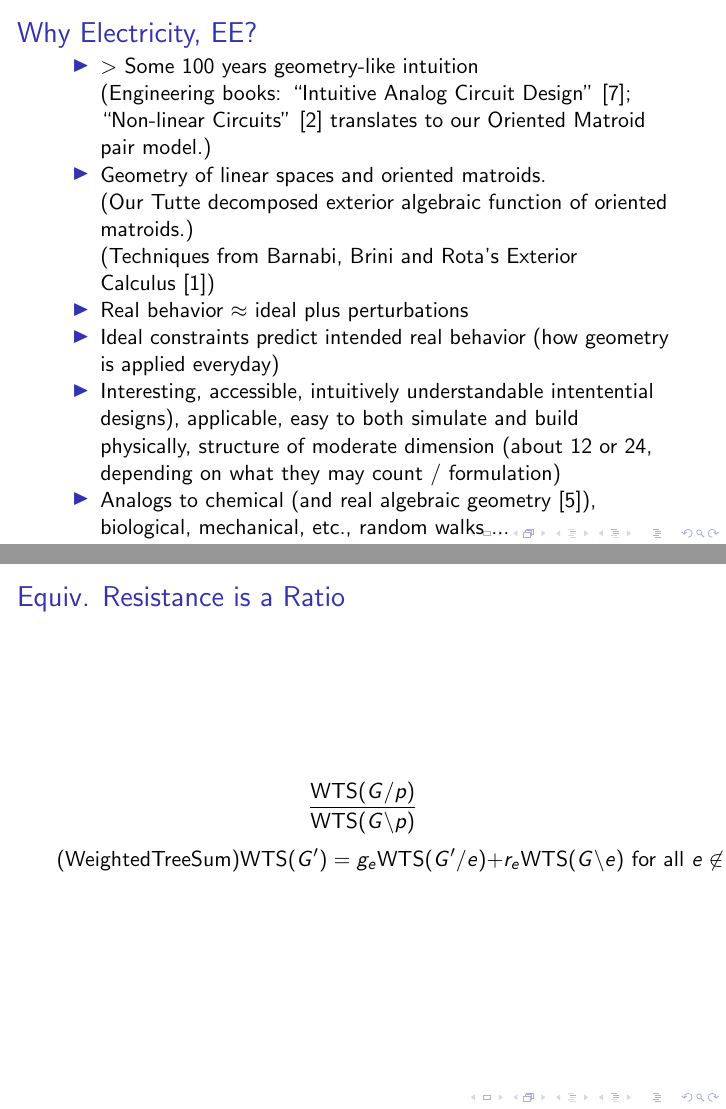
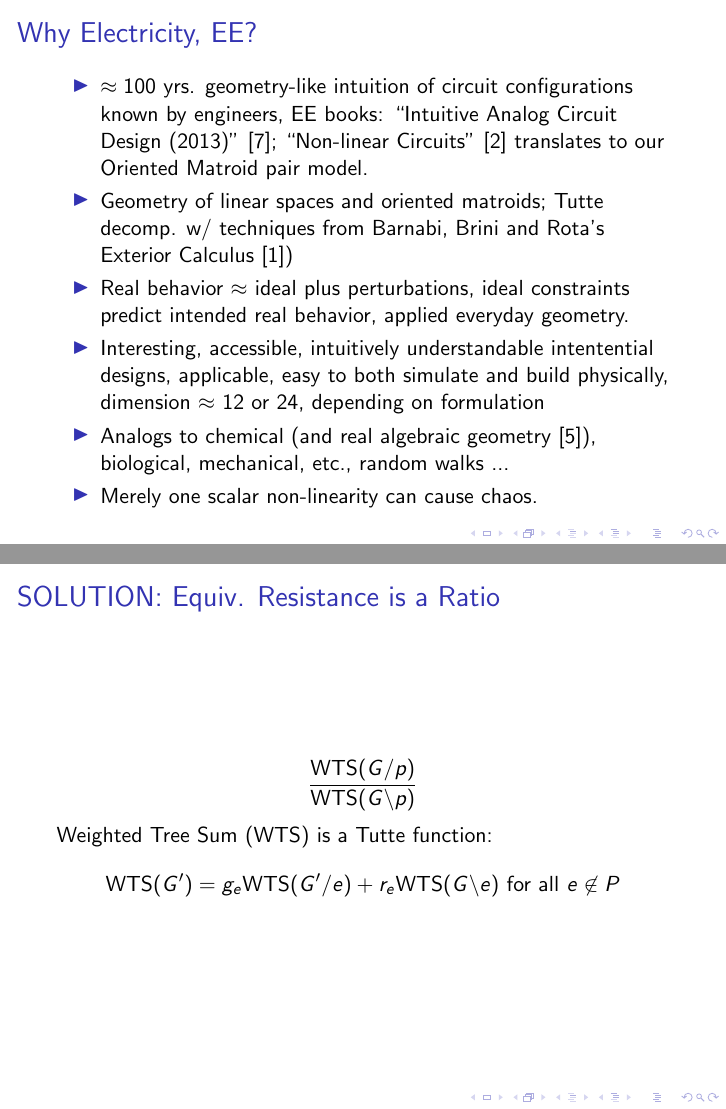
Before and after one commit to chaikens/MathOfElec, LaTeX slides (drafts/intro/Mar2015Talk.tex): pages 2 and 5 of 20, joined at a grey line. Compiled offline with pdfLaTeX.

Commit message:
snapshot of talk making.

```diff
--- a/drafts/intro/Mar2015Talk.tex
+++ b/drafts/intro/Mar2015Talk.tex
@@ -61,32 +61,28 @@
 %%%%%%%%%%%%%%%%%%%%%%%%%%%%%%%%%%%%%%%
 \begin{frame}{Why Electricity, EE?}
 \begin{itemize}
-\item $>$ Some 100 years geometry-like intuition
+\item $\approx 100$ yrs. geometry-like intuition of
+circuit configurations known by engineers, EE books:
+``Intuitive Analog Circuit Design (2013)''
+\cite{intuitAna}; ``Non-linear Circuits'' \cite{HaslerNeirynck}
+translates to our Oriented Matroid pair model.
 
-(Engineering books: ``Intuitive Analog Circuit Design''
-\cite{intuitAna}; ``Non-linear Circuits'' \cite{HaslerNeirynck}
-translates to our Oriented Matroid pair model.)
-
-\item Geometry of linear spaces and oriented matroids.
-
-(Our Tutte decomposed exterior algebraic
-function of oriented matroids.)
-
-(Techniques from Barnabi, Brini and Rota's Exterior Calculus
+\item Geometry of linear spaces and oriented matroids;
+Tutte decomp. w/
+techniques from Barnabi, Brini and Rota's Exterior Calculus
 \cite{exteriorCalc})
 
 \item
-Real behavior $\approx$ ideal plus perturbations
-
-\item
-Ideal constraints predict intended real behavior
-(how geometry is applied everyday)
+Real behavior $\approx$ ideal plus perturbations,
+ideal constraints predict intended real behavior,
+applied everyday geometry.
 
 \item
 Interesting, accessible, intuitively understandable
-intentential designs), applicable,
-easy to both simulate and build physically, structure of moderate
-dimension (about 12 or 24, depending on what they may count / formulation)
+intentential designs, applicable,
+easy to both simulate and build physically, dimension
+$\approx$
+12 or 24, depending on formulation
 \item
 Analogs to chemical (and real algebraic geometry
 \cite{signsInChemRAG}), biological, mechanical, etc., random walks ...
@@ -158,14 +154,15 @@ signs ($\pm$) have oriented matroid structure
 
 
 %%%%%%%%%%%%%%%%%%%%%%%%%%%%%%%%%%%%%%%%%%%%%%%%%
-\begin{frame}{Equiv. Resistance is a Ratio}
+\begin{frame}{SOLUTION: Equiv. Resistance is a Ratio}
 
 \[
 \frac{\mbox{WTS}(G/p)}
 {\mbox{WTS}(G\backslash p)}
 \]
+Weighted Tree Sum (WTS) is a Tutte function:
 \[
-\mbox{(WeightedTreeSum)}\mbox{WTS}(G') =
+\mbox{WTS}(G') =
 g_e \mbox{WTS}(G'/e) + r_e \mbox{WTS} (G \backslash e)
 \text{\ for all\ }e \not\in P
 \]
```
Also changed, not shown: drafts/intro/Mar2015Talk.tex (6 more changed lines), 1 other file.
